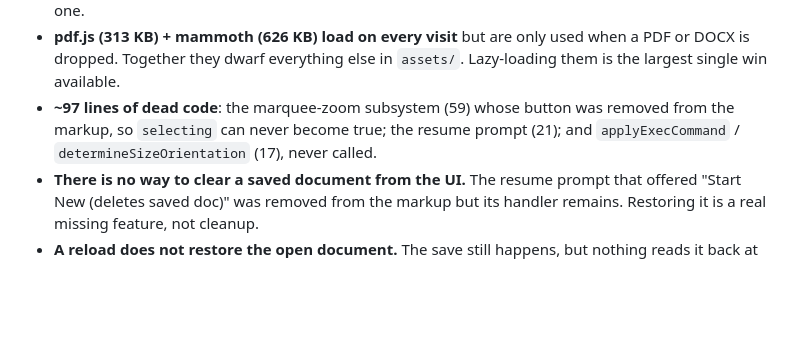
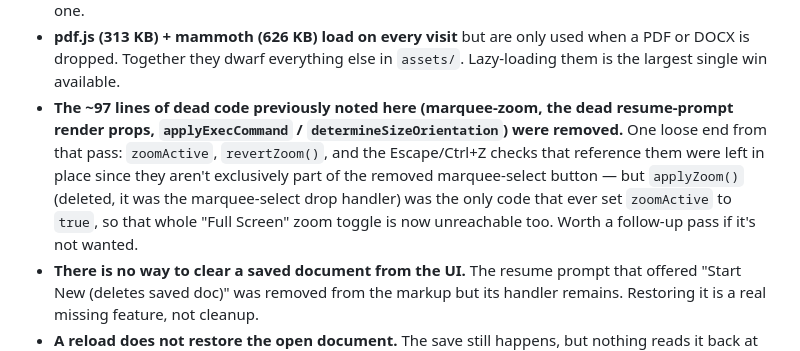
Before and after one commit to dzmarkup/dzdocu, a Markdown page: CLAUDE.md, the part around the change. Drawn GitHub-style; blank space fills up the shorter version.

Commit message:
Update CLAUDE.md's dead-code note now that the ~97 lines are gone

```diff
--- a/CLAUDE.md
+++ b/CLAUDE.md
@@ -144,10 +144,14 @@ it; `handleInput` does not call it.
 - **pdf.js (313 KB) + mammoth (626 KB) load on every visit** but are only used
   when a PDF or DOCX is dropped. Together they dwarf everything else in
   `assets/`. Lazy-loading them is the largest single win available.
-- **~97 lines of dead code**: the marquee-zoom subsystem (59) whose button was
-  removed from the markup, so `selecting` can never become true; the resume
-  prompt (21); and `applyExecCommand` / `determineSizeOrientation` (17), never
-  called.
+- **The ~97 lines of dead code previously noted here (marquee-zoom, the dead
+  resume-prompt render props, `applyExecCommand` / `determineSizeOrientation`)
+  were removed.** One loose end from that pass: `zoomActive`, `revertZoom()`,
+  and the Escape/Ctrl+Z checks that reference them were left in place since
+  they aren't exclusively part of the removed marquee-select button — but
+  `applyZoom()` (deleted, it was the marquee-select drop handler) was the only
+  code that ever set `zoomActive` to `true`, so that whole "Full Screen" zoom
+  toggle is now unreachable too. Worth a follow-up pass if it's not wanted.
 - **There is no way to clear a saved document from the UI.** The resume prompt
   that offered "Start New (deletes saved doc)" was removed from the markup but
   its handler remains. Restoring it is a real missing feature, not cleanup.
```
